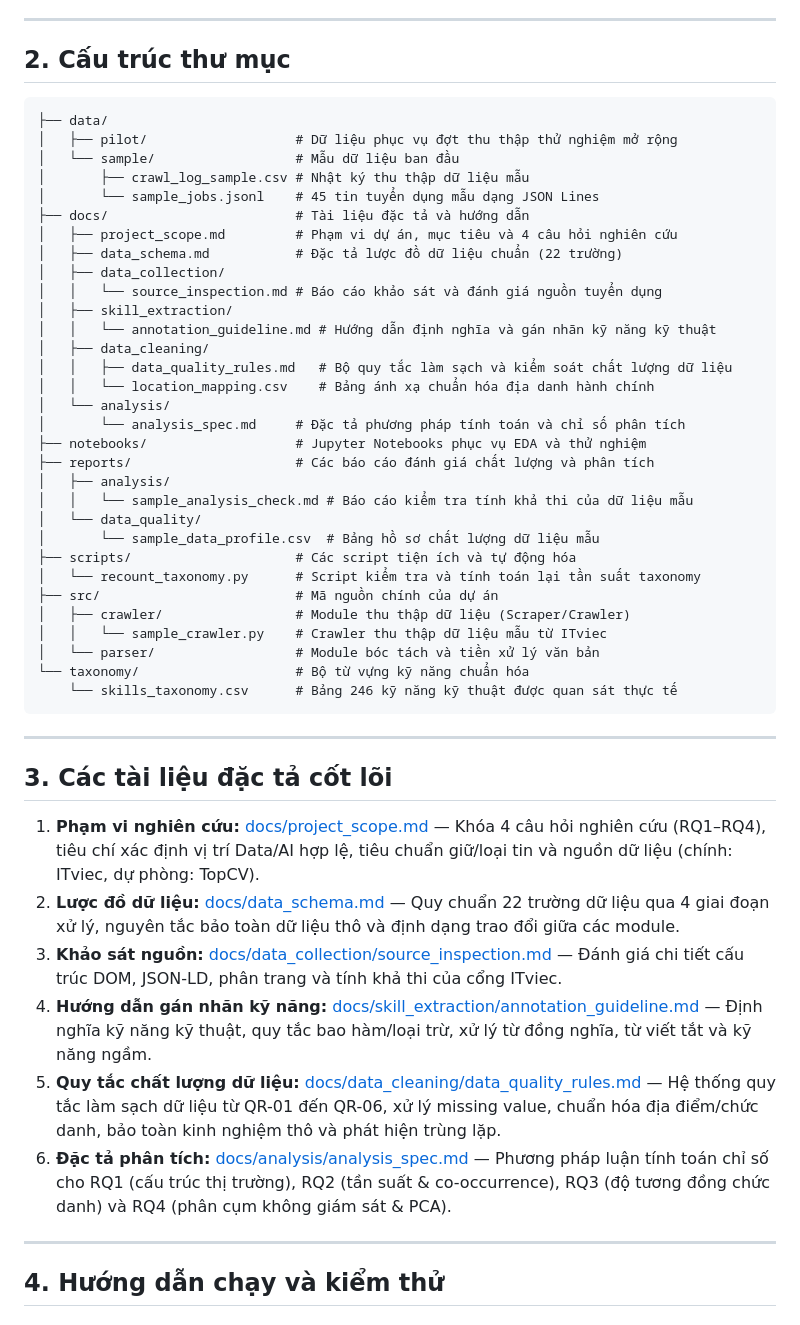
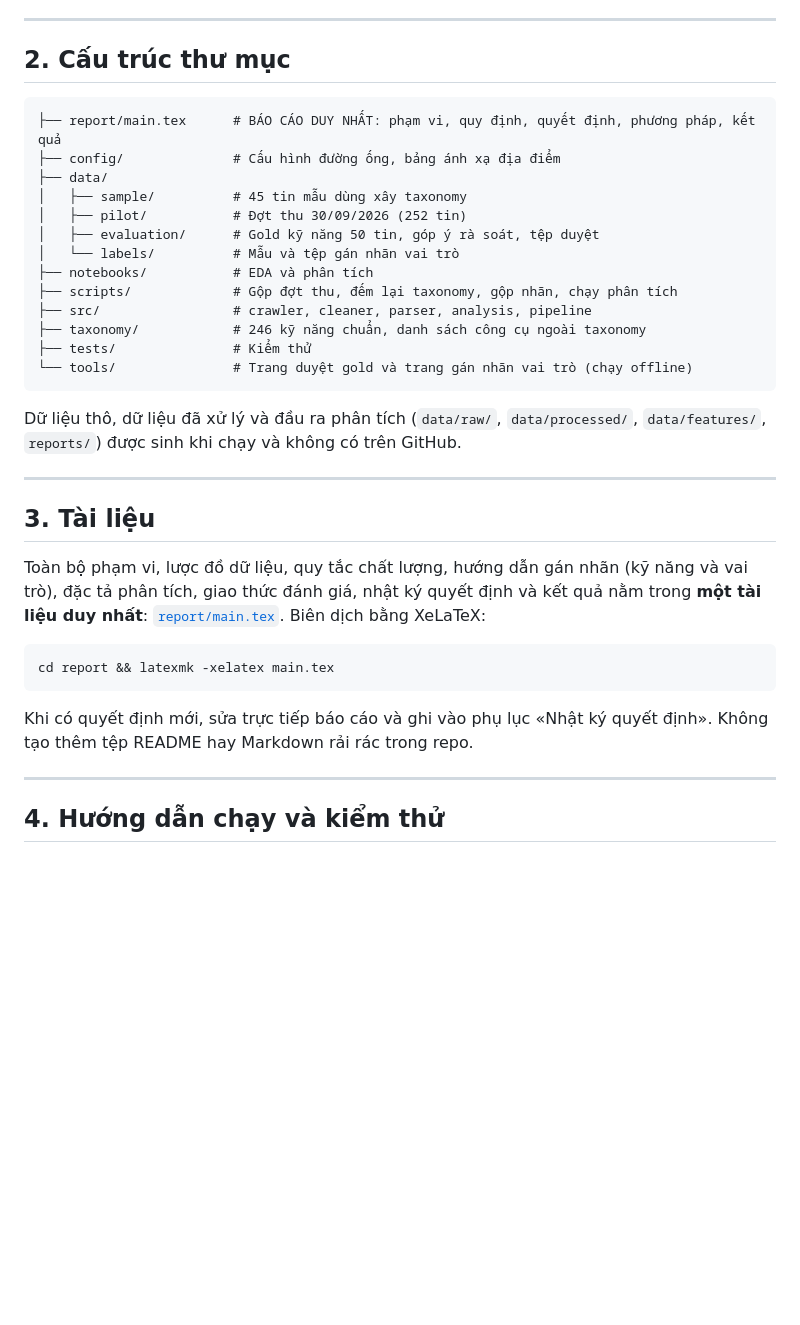
Before and after one commit to DuongXD-27/occupational-skill-structure-mining, a Markdown page: README.md, the part around one of its changes. Drawn GitHub-style; blank space fills up the shorter version.

Commit message:
docs(readme): point to the consolidated report and new layout

````diff
--- a/README.md
+++ b/README.md
@@ -19,49 +19,38 @@ Dự án **"Vietnam Data & AI Job Skill Landscape 2026: Khai phá cấu trúc ng
 ## 2. Cấu trúc thư mục
 
 ```text
+├── report/main.tex      # BÁO CÁO DUY NHẤT: phạm vi, quy định, quyết định, phương pháp, kết quả
+├── config/              # Cấu hình đường ống, bảng ánh xạ địa điểm
 ├── data/
-│   ├── pilot/                   # Dữ liệu phục vụ đợt thu thập thử nghiệm mở rộng
-│   └── sample/                  # Mẫu dữ liệu ban đầu
-│       ├── crawl_log_sample.csv # Nhật ký thu thập dữ liệu mẫu
-│       └── sample_jobs.jsonl    # 45 tin tuyển dụng mẫu dạng JSON Lines
-├── docs/                        # Tài liệu đặc tả và hướng dẫn
-│   ├── project_scope.md         # Phạm vi dự án, mục tiêu và 4 câu hỏi nghiên cứu
-│   ├── data_schema.md           # Đặc tả lược đồ dữ liệu chuẩn (22 trường)
-│   ├── data_collection/
-│   │   └── source_inspection.md # Báo cáo khảo sát và đánh giá nguồn tuyển dụng
-│   ├── skill_extraction/
-│   │   └── annotation_guideline.md # Hướng dẫn định nghĩa và gán nhãn kỹ năng kỹ thuật
-│   ├── data_cleaning/
-│   │   ├── data_quality_rules.md   # Bộ quy tắc làm sạch và kiểm soát chất lượng dữ liệu
-│   │   └── location_mapping.csv    # Bảng ánh xạ chuẩn hóa địa danh hành chính
-│   └── analysis/
-│       └── analysis_spec.md     # Đặc tả phương pháp tính toán và chỉ số phân tích
-├── notebooks/                   # Jupyter Notebooks phục vụ EDA và thử nghiệm
-├── reports/                     # Các báo cáo đánh giá chất lượng và phân tích
-│   ├── analysis/
-│   │   └── sample_analysis_check.md # Báo cáo kiểm tra tính khả thi của dữ liệu mẫu
-│   └── data_quality/
-│       └── sample_data_profile.csv  # Bảng hồ sơ chất lượng dữ liệu mẫu
-├── scripts/                     # Các script tiện ích và tự động hóa
-│   └── recount_taxonomy.py      # Script kiểm tra và tính toán lại tần suất taxonomy
-├── src/                         # Mã nguồn chính của dự án
-│   ├── crawler/                 # Module thu thập dữ liệu (Scraper/Crawler)
-│   │   └── sample_crawler.py    # Crawler thu thập dữ liệu mẫu từ ITviec
-│   └── parser/                  # Module bóc tách và tiền xử lý văn bản
-└── taxonomy/                    # Bộ từ vựng kỹ năng chuẩn hóa
-    └── skills_taxonomy.csv      # Bảng 246 kỹ năng kỹ thuật được quan sát thực tế
+│   ├── sample/          # 45 tin mẫu dùng xây taxonomy
+│   ├── pilot/           # Đợt thu 30/09/2026 (252 tin)
+│   ├── evaluation/      # Gold kỹ năng 50 tin, góp ý rà soát, tệp duyệt
+│   └── labels/          # Mẫu và tệp gán nhãn vai trò
+├── notebooks/           # EDA và phân tích
+├── scripts/             # Gộp đợt thu, đếm lại taxonomy, gộp nhãn, chạy phân tích
+├── src/                 # crawler, cleaner, parser, analysis, pipeline
+├── taxonomy/            # 246 kỹ năng chuẩn, danh sách công cụ ngoài taxonomy
+├── tests/               # Kiểm thử
+└── tools/               # Trang duyệt gold và trang gán nhãn vai trò (chạy offline)
 ```
+
+Dữ liệu thô, dữ liệu đã xử lý và đầu ra phân tích (`data/raw/`, `data/processed/`, `data/features/`,
+`reports/`) được sinh khi chạy và không có trên GitHub.
 
 ---
 
-## 3. Các tài liệu đặc tả cốt lõi
+## 3. Tài liệu
 
-1. **Phạm vi nghiên cứu:** [docs/project_scope.md](docs/project_scope.md) — Khóa 4 câu hỏi nghiên cứu (RQ1–RQ4), tiêu chí xác định vị trí Data/AI hợp lệ, tiêu chuẩn giữ/loại tin và nguồn dữ liệu (chính: ITviec, dự phòng: TopCV).
-2. **Lược đồ dữ liệu:** [docs/data_schema.md](docs/data_schema.md) — Quy chuẩn 22 trường dữ liệu qua 4 giai đoạn xử lý, nguyên tắc bảo toàn dữ liệu thô và định dạng trao đổi giữa các module.
-3. **Khảo sát nguồn:** [docs/data_collection/source_inspection.md](docs/data_collection/source_inspection.md) — Đánh giá chi tiết cấu trúc DOM, JSON-LD, phân trang và tính khả thi của cổng ITviec.
-4. **Hướng dẫn gán nhãn kỹ năng:** [docs/skill_extraction/annotation_guideline.md](docs/skill_extraction/annotation_guideline.md) — Định nghĩa kỹ năng kỹ thuật, quy tắc bao hàm/loại trừ, xử lý từ đồng nghĩa, từ viết tắt và kỹ năng ngầm.
-5. **Quy tắc chất lượng dữ liệu:** [docs/data_cleaning/data_quality_rules.md](docs/data_cleaning/data_quality_rules.md) — Hệ thống quy tắc làm sạch dữ liệu từ QR-01 đến QR-06, xử lý missing value, chuẩn hóa địa điểm/chức danh, bảo toàn kinh nghiệm thô và phát hiện trùng lặp.
-6. **Đặc tả phân tích:** [docs/analysis/analysis_spec.md](docs/analysis/analysis_spec.md) — Phương pháp luận tính toán chỉ số cho RQ1 (cấu trúc thị trường), RQ2 (tần suất & co-occurrence), RQ3 (độ tương đồng chức danh) và RQ4 (phân cụm không giám sát & PCA).
+Toàn bộ phạm vi, lược đồ dữ liệu, quy tắc chất lượng, hướng dẫn gán nhãn (kỹ năng và vai trò), đặc tả
+phân tích, giao thức đánh giá, nhật ký quyết định và kết quả nằm trong **một tài liệu duy nhất**:
+[`report/main.tex`](report/main.tex). Biên dịch bằng XeLaTeX:
+
+```bash
+cd report && latexmk -xelatex main.tex
+```
+
+Khi có quyết định mới, sửa trực tiếp báo cáo và ghi vào phụ lục «Nhật ký quyết định».
+Không tạo thêm tệp README hay Markdown rải rác trong repo.
 
 ---
 
````
Also changed, not shown: other parts of README.md (+6 -15 lines).
